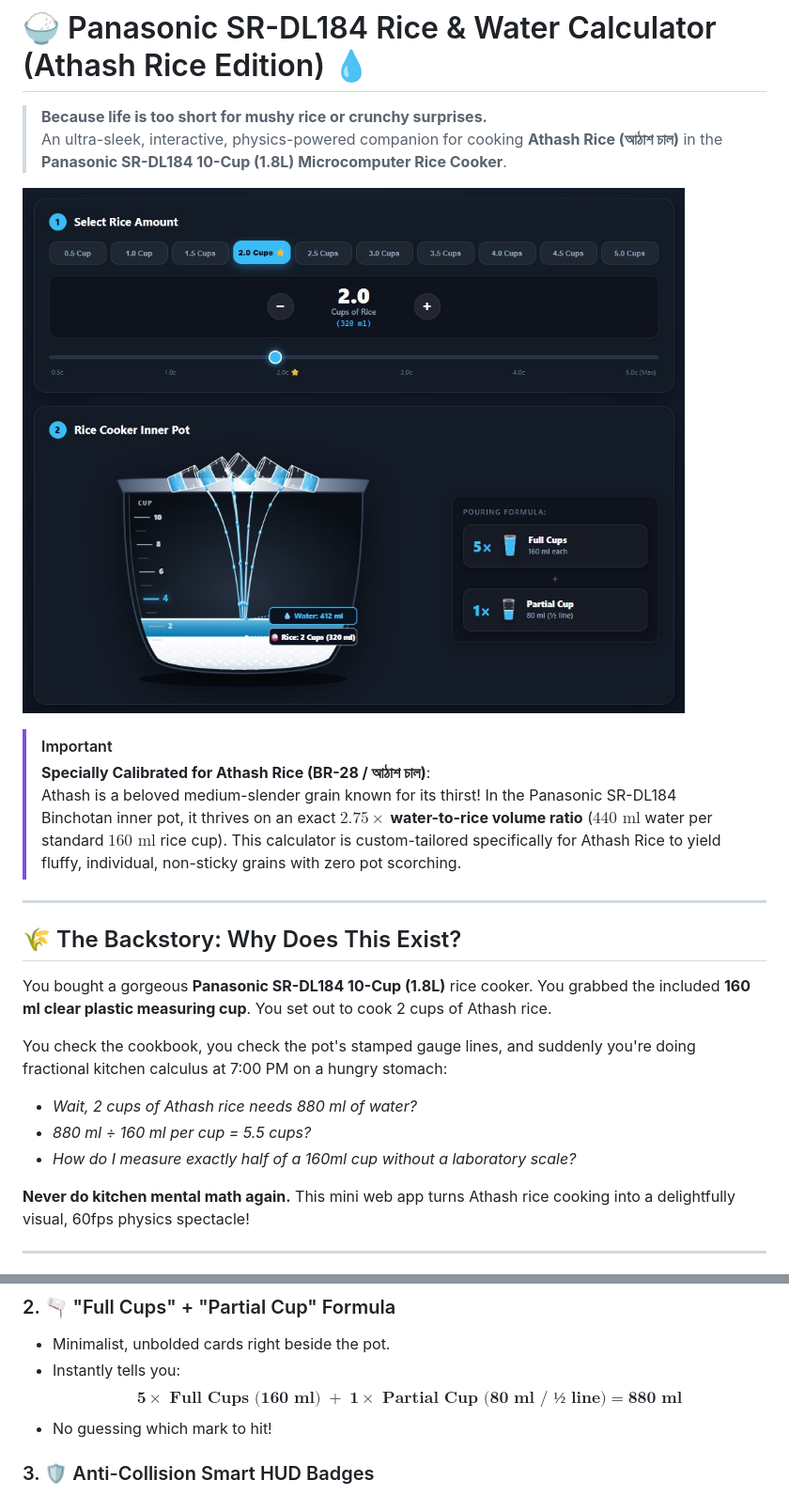
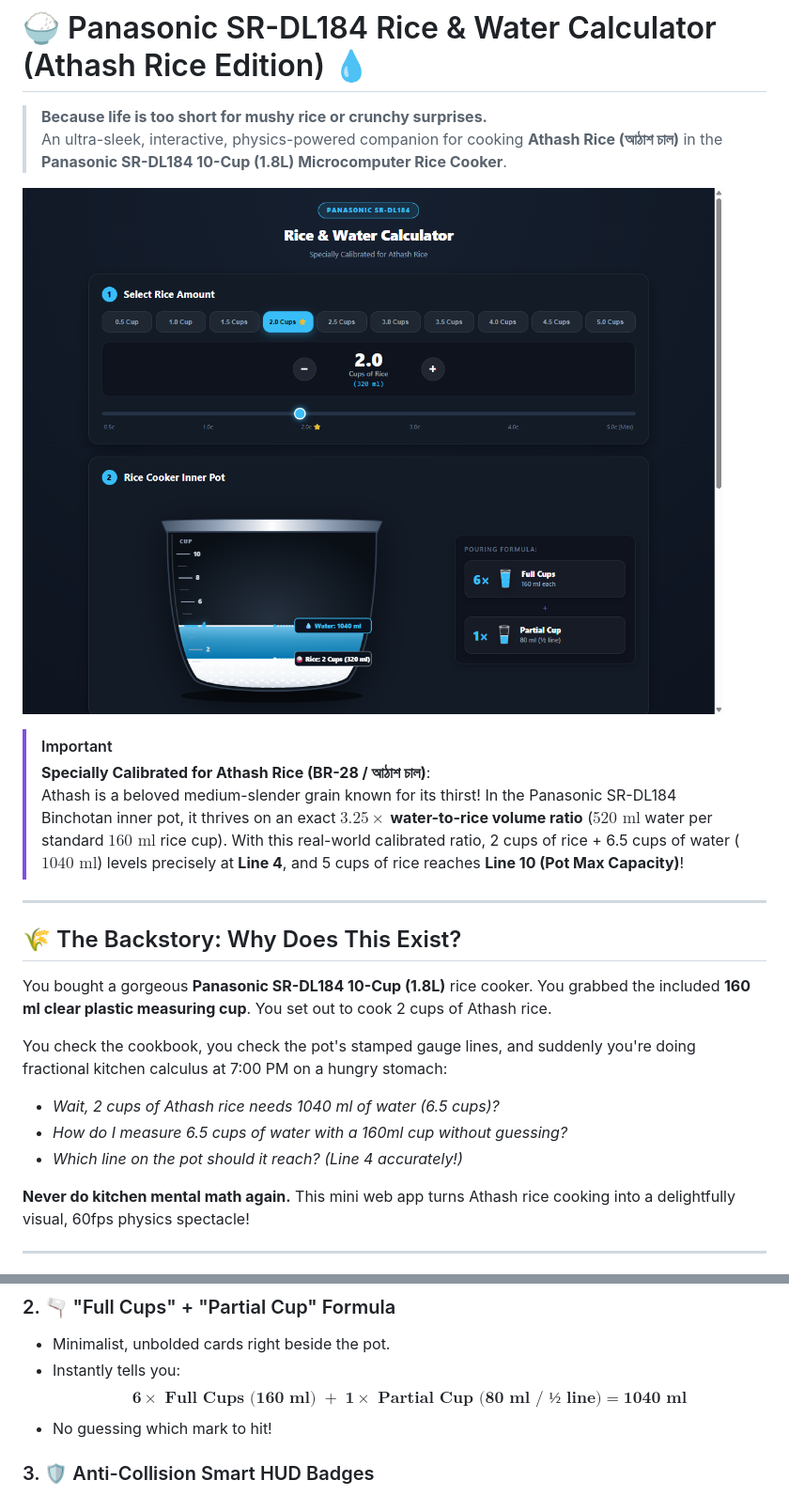
Before and after one commit to aiknayan/Athash-Rice-Water-Calculator, a Markdown page: README.md, 2 parts joined by grey strips. Shown at 94% size. GitHub-like rendering; pictures changed too: screenshot.png.

Commit message:
fix: update Athash ratio to 3.25 (6.5 cups / 1040ml water for 2 cups rice levels at Line 4)

```diff
--- a/README.md
+++ b/README.md
@@ -7,7 +7,7 @@
 
 > [!IMPORTANT]
 > **Specially Calibrated for Athash Rice (BR-28 / আঠাশ চাল)**:
-> Athash is a beloved medium-slender grain known for its thirst! In the Panasonic SR-DL184 Binchotan inner pot, it thrives on an exact **$2.75\times$ water-to-rice volume ratio** ($440\text{ ml}$ water per standard $160\text{ ml}$ rice cup). This calculator is custom-tailored specifically for Athash Rice to yield fluffy, individual, non-sticky grains with zero pot scorching.
+> Athash is a beloved medium-slender grain known for its thirst! In the Panasonic SR-DL184 Binchotan inner pot, it thrives on an exact **$3.25\times$ water-to-rice volume ratio** ($520\text{ ml}$ water per standard $160\text{ ml}$ rice cup). With this real-world calibrated ratio, 2 cups of rice + 6.5 cups of water ($1040\text{ ml}$) levels precisely at **Line 4**, and 5 cups of rice reaches **Line 10 (Pot Max Capacity)**!
 
 ---
 
@@ -16,9 +16,9 @@
 You bought a gorgeous **Panasonic SR-DL184 10-Cup (1.8L)** rice cooker. You grabbed the included **160 ml clear plastic measuring cup**. You set out to cook 2 cups of Athash rice.
 
 You check the cookbook, you check the pot's stamped gauge lines, and suddenly you're doing fractional kitchen calculus at 7:00 PM on a hungry stomach:
-- *Wait, 2 cups of Athash rice needs 880 ml of water?*
-- *880 ml ÷ 160 ml per cup = 5.5 cups?*
-- *How do I measure exactly half of a 160ml cup without a laboratory scale?*
+- *Wait, 2 cups of Athash rice needs 1040 ml of water (6.5 cups)?*
+- *How do I measure 6.5 cups of water with a 160ml cup without guessing?*
+- *Which line on the pot should it reach? (Line 4 accurately!)*
 
 **Never do kitchen mental math again.** This mini web app turns Athash rice cooking into a delightfully visual, 60fps physics spectacle!
 
@@ -35,7 +35,7 @@ You check the cookbook, you check the pot's stamped gauge lines, and suddenly yo
 ### 2. 🫗 "Full Cups" + "Partial Cup" Formula
 - Minimalist, unbolded cards right beside the pot.
 - Instantly tells you:
-  $$\mathbf{5\times \text{ Full Cups (160 ml)}} \;+\; \mathbf{1\times \text{ Partial Cup (80 ml / ½ line)}} = \mathbf{880\text{ ml}}$$
+  $$\mathbf{6\times \text{ Full Cups (160 ml)}} \;+\; \mathbf{1\times \text{ Partial Cup (80 ml / ½ line)}} = \mathbf{1040\text{ ml}}$$
 - No guessing which mark to hit!
 
 ### 3. 🛡️ Anti-Collision Smart HUD Badges
```
Also changed, not shown: other parts of README.md (+11 -11 lines), 1 other file.
